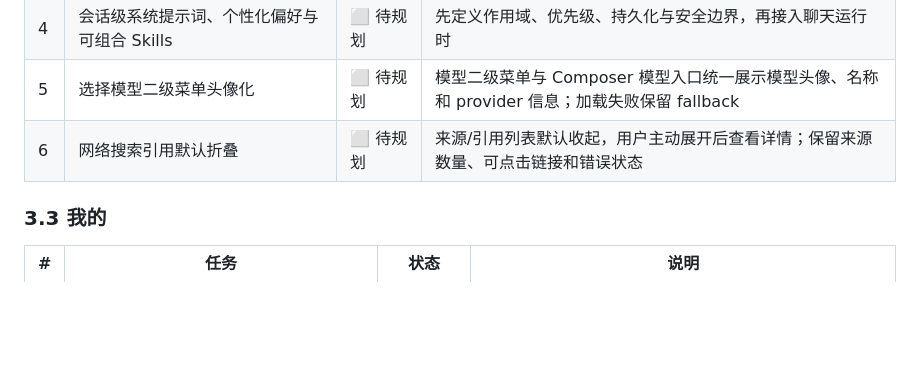
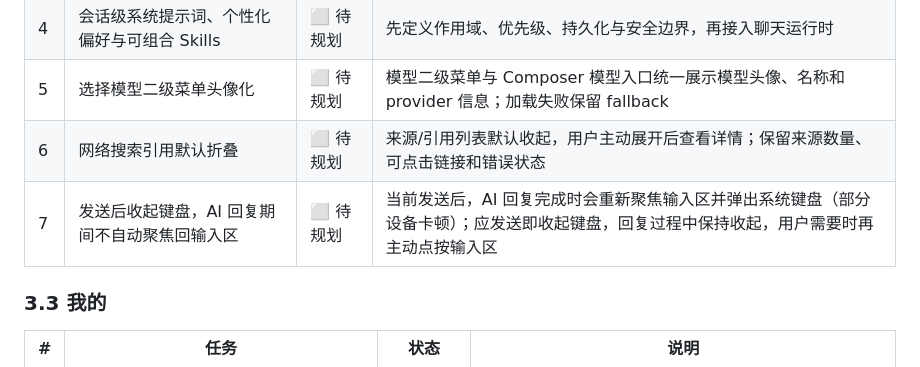
Before and after one commit to Fantasyawsd/Spark, a Markdown page: docs/development.md, the part around one of its changes. Drawn GitHub-style; blank space fills up the shorter version.

```diff
--- a/docs/development.md
+++ b/docs/development.md
@@ -126,6 +126,7 @@ PaperFlow 面向个人研究者，核心闭环由三个一级能力组成：
 | 4 | 会话级系统提示词、个性化偏好与可组合 Skills | ⬜ 待规划 | 先定义作用域、优先级、持久化与安全边界，再接入聊天运行时 |
 | 5 | 选择模型二级菜单头像化 | ⬜ 待规划 | 模型二级菜单与 Composer 模型入口统一展示模型头像、名称和 provider 信息；加载失败保留 fallback |
 | 6 | 网络搜索引用默认折叠 | ⬜ 待规划 | 来源/引用列表默认收起，用户主动展开后查看详情；保留来源数量、可点击链接和错误状态 |
+| 7 | 发送后收起键盘，AI 回复期间不自动聚焦回输入区 | ⬜ 待规划 | 当前发送后，AI 回复完成时会重新聚焦输入区并弹出系统键盘（部分设备卡顿）；应发送即收起键盘，回复过程中保持收起，用户需要时再主动点按输入区 |
 
 ### 3.3 我的
 
```
Also changed, not shown: other parts of docs/development.md (+1 -1 lines).
